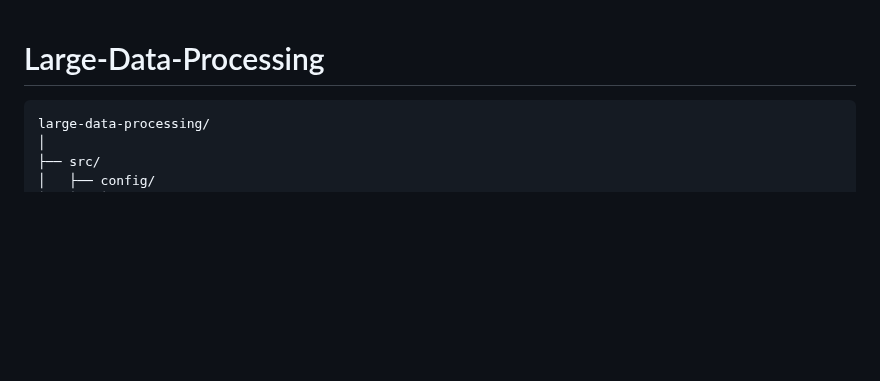
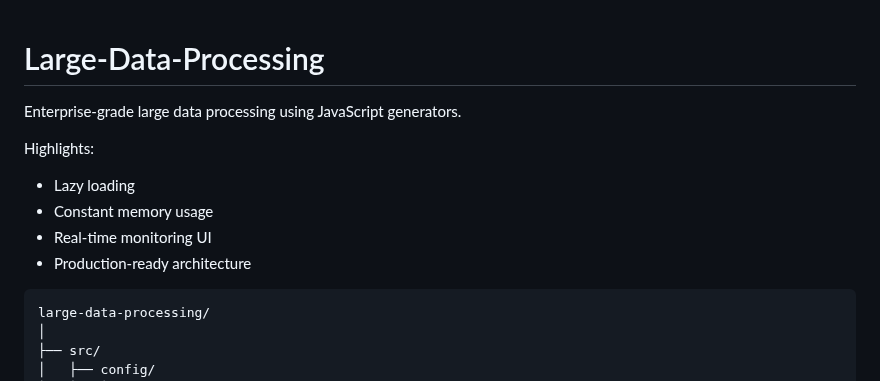
Before and after one commit to ArkS0001/Large-Data-Processing, a Markdown page: README.md, the part around the change. Drawn GitHub-style; blank space fills up the shorter version.

````diff
--- a/README.md
+++ b/README.md
@@ -1,4 +1,12 @@
 # Large-Data-Processing
+Enterprise-grade large data processing using JavaScript generators.
+
+Highlights:
+- Lazy loading
+- Constant memory usage
+- Real-time monitoring UI
+- Production-ready architecture
+
 ```
 large-data-processing/
 │
````
